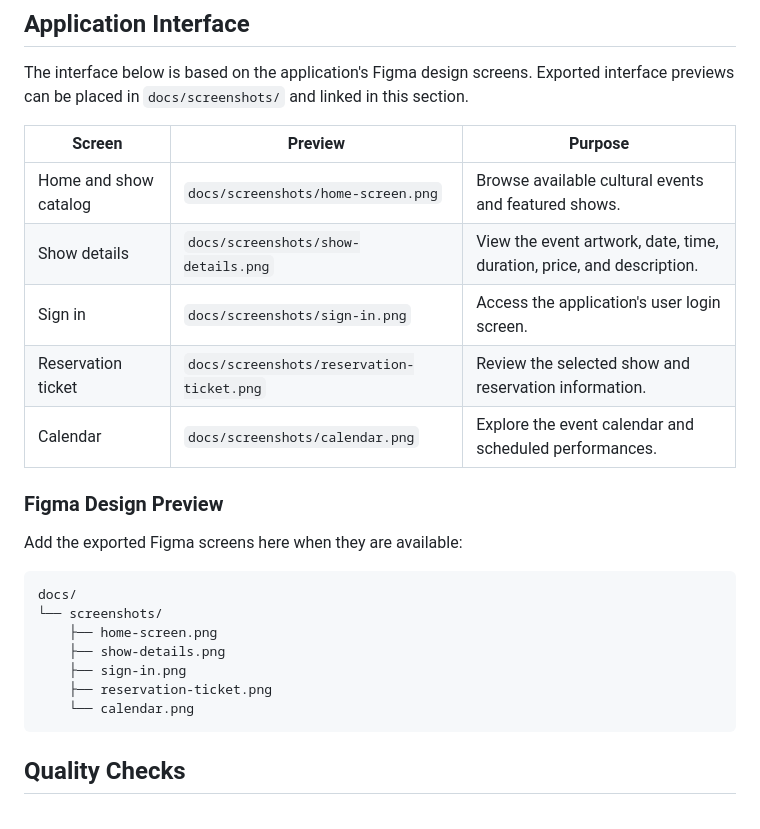
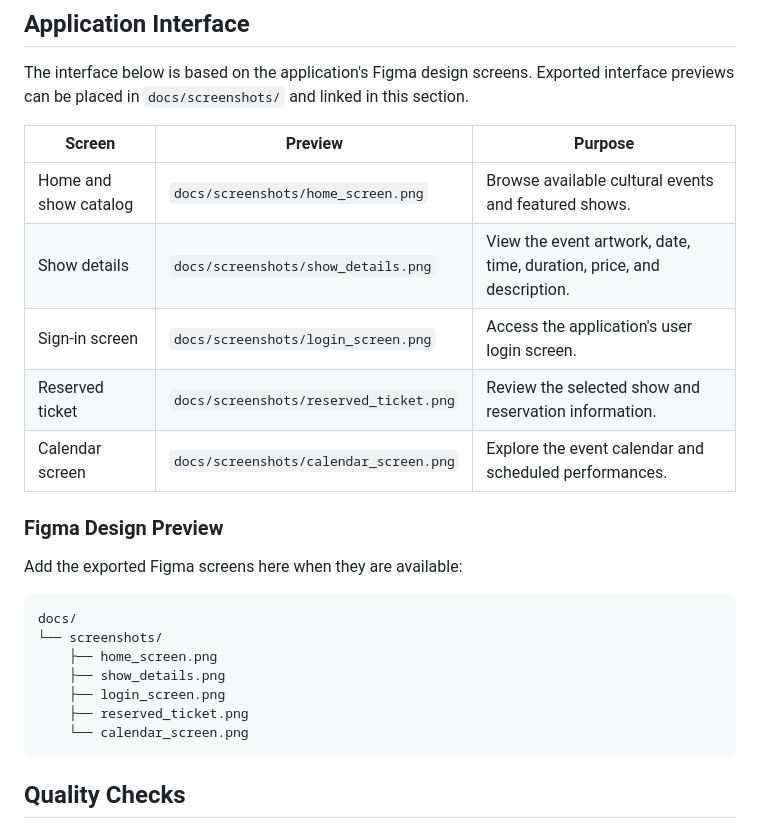
Before and after one commit to kchaou-mariem/Complexe-Jammoussi---Ticketing-Management-App, a Markdown page: README.md, the part around the change. Drawn GitHub-style.

Commit message:
standardize application screenshot names

````diff
--- a/README.md
+++ b/README.md
@@ -107,11 +107,11 @@ The interface below is based on the application's Figma design screens. Exported
 
 | Screen | Preview | Purpose |
 | --- | --- | --- |
-| Home and show catalog | `docs/screenshots/home-screen.png` | Browse available cultural events and featured shows. |
-| Show details | `docs/screenshots/show-details.png` | View the event artwork, date, time, duration, price, and description. |
-| Sign in | `docs/screenshots/sign-in.png` | Access the application's user login screen. |
-| Reservation ticket | `docs/screenshots/reservation-ticket.png` | Review the selected show and reservation information. |
-| Calendar | `docs/screenshots/calendar.png` | Explore the event calendar and scheduled performances. |
+| Home and show catalog | `docs/screenshots/home_screen.png` | Browse available cultural events and featured shows. |
+| Show details | `docs/screenshots/show_details.png` | View the event artwork, date, time, duration, price, and description. |
+| Sign-in screen | `docs/screenshots/login_screen.png` | Access the application's user login screen. |
+| Reserved ticket | `docs/screenshots/reserved_ticket.png` | Review the selected show and reservation information. |
+| Calendar screen | `docs/screenshots/calendar_screen.png` | Explore the event calendar and scheduled performances. |
 
 ### Figma Design Preview
 
@@ -120,11 +120,11 @@ Add the exported Figma screens here when they are available:
 ```text
 docs/
 └── screenshots/
-	├── home-screen.png
-	├── show-details.png
-	├── sign-in.png
-	├── reservation-ticket.png
-	└── calendar.png
+	├── home_screen.png
+	├── show_details.png
+	├── login_screen.png
+	├── reserved_ticket.png
+	└── calendar_screen.png
 ```
 
 ## Quality Checks
````
